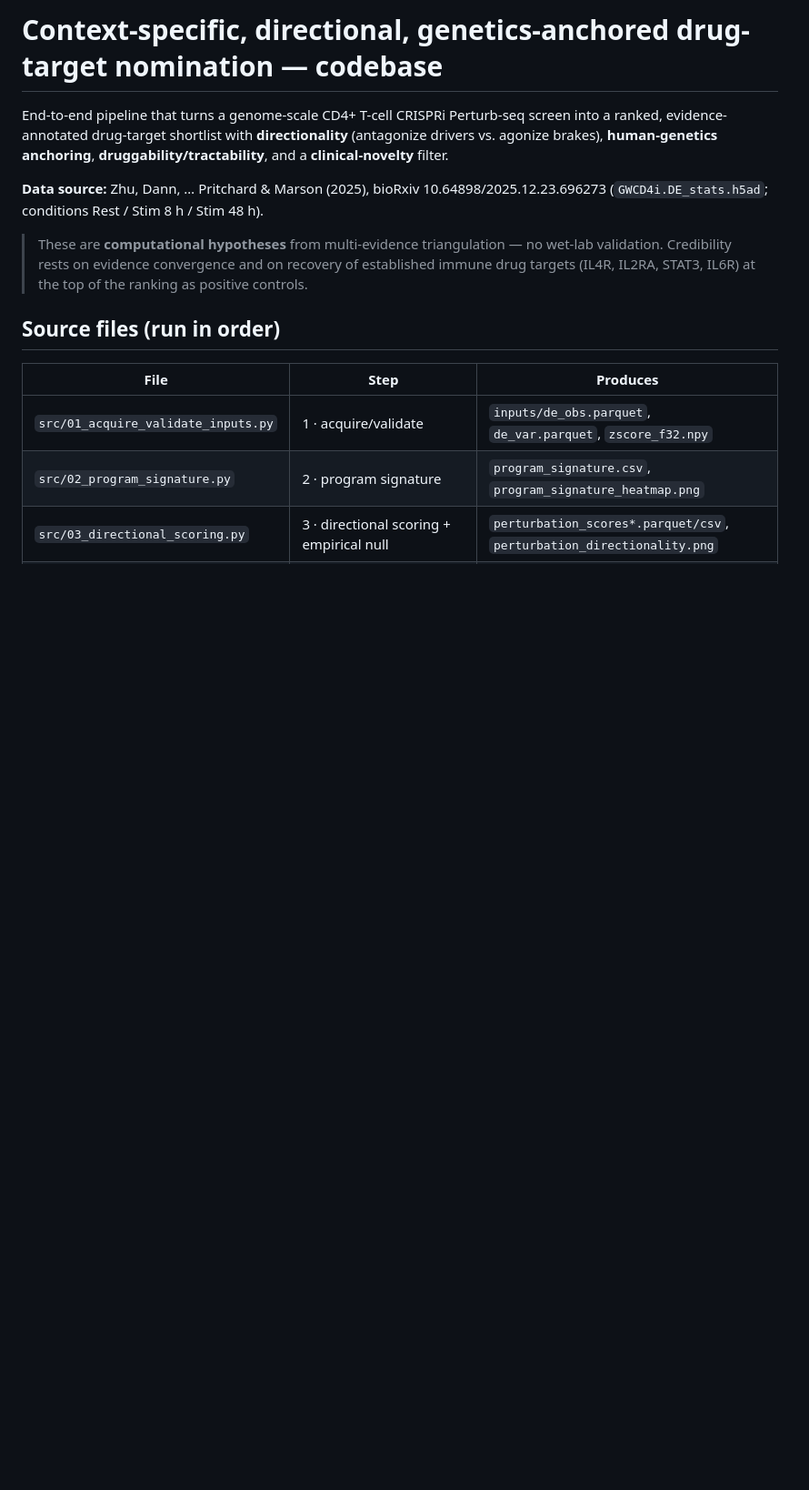
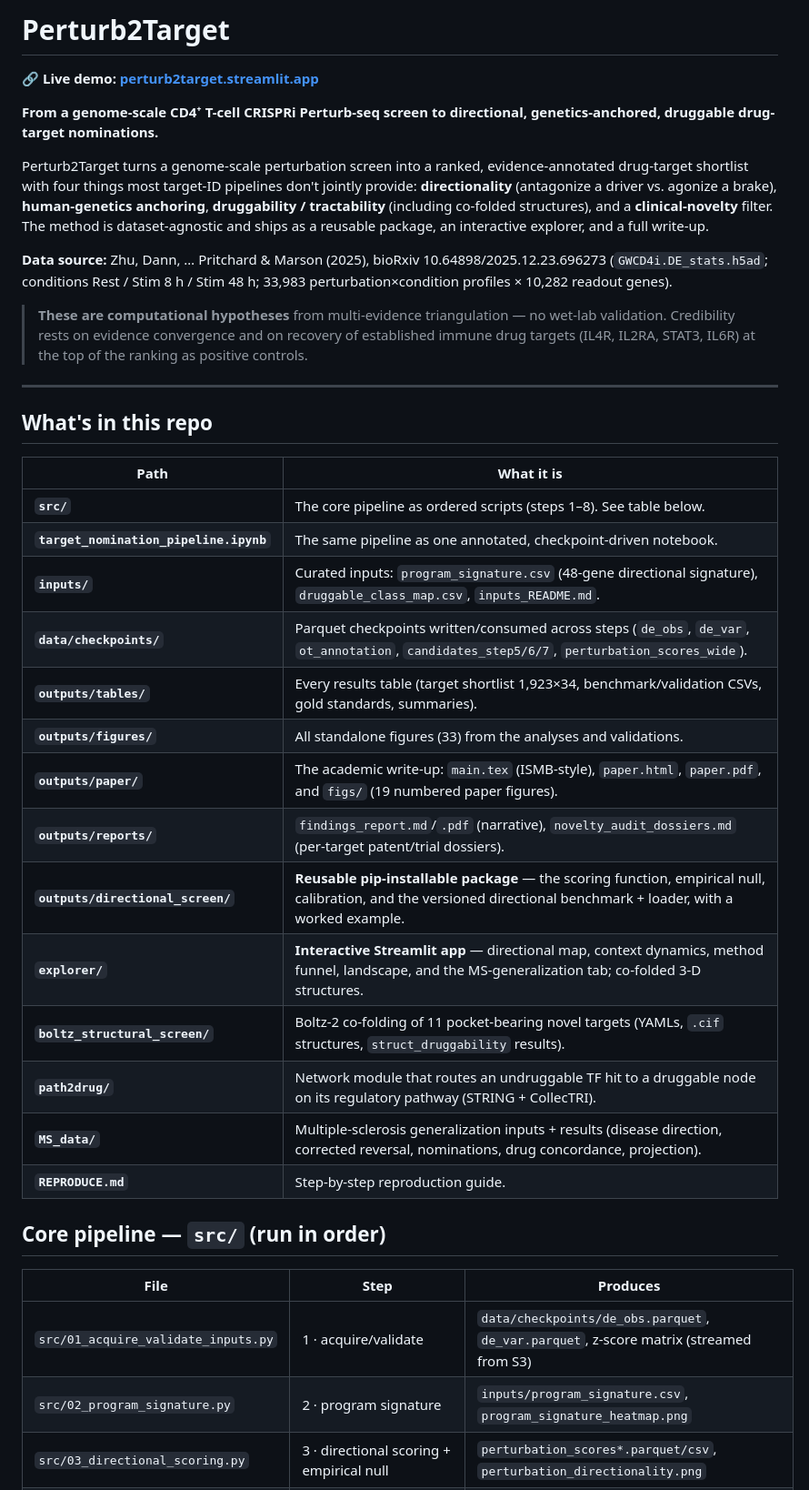
Before and after one commit to odeb1/Perturb2Target, a Markdown page: README.md, the part around one of its changes. Shown at 91% size. Rendered like a GitHub page; blank space fills up the shorter version.

```diff
--- a/README.md
+++ b/README.md
@@ -1,21 +1,49 @@
-# Context-specific, directional, genetics-anchored drug-target nomination — codebase
+# Perturb2Target
 
-End-to-end pipeline that turns a genome-scale CD4+ T-cell CRISPRi Perturb-seq screen into a
-ranked, evidence-annotated drug-target shortlist with **directionality** (antagonize drivers
-vs. agonize brakes), **human-genetics anchoring**, **druggability/tractability**, and a
-**clinical-novelty** filter.
+**🔗 Live demo: [perturb2target.streamlit.app](https://perturb2target.streamlit.app/)**
+
+**From a genome-scale CD4⁺ T-cell CRISPRi Perturb-seq screen to directional, genetics-anchored, druggable drug-target nominations.**
+
+Perturb2Target turns a genome-scale perturbation screen into a ranked, evidence-annotated
+drug-target shortlist with four things most target-ID pipelines don't jointly provide:
+**directionality** (antagonize a driver vs. agonize a brake), **human-genetics anchoring**,
+**druggability / tractability** (including co-folded structures), and a **clinical-novelty**
+filter. The method is dataset-agnostic and ships as a reusable package, an interactive
+explorer, and a full write-up.
 
 **Data source:** Zhu, Dann, … Pritchard & Marson (2025), bioRxiv 10.64898/2025.12.23.696273
-(`GWCD4i.DE_stats.h5ad`; conditions Rest / Stim 8 h / Stim 48 h).
+(`GWCD4i.DE_stats.h5ad`; conditions Rest / Stim 8 h / Stim 48 h; 33,983 perturbation×condition
+profiles × 10,282 readout genes).
 
-> These are **computational hypotheses** from multi-evidence triangulation — no wet-lab
+> **These are computational hypotheses** from multi-evidence triangulation — no wet-lab
 > validation. Credibility rests on evidence convergence and on recovery of established immune
 > drug targets (IL4R, IL2RA, STAT3, IL6R) at the top of the ranking as positive controls.
 
-## Source files (run in order)
+---
+
+## What's in this repo
+
+| Path | What it is |
+|---|---|
+| **`src/`** | The core pipeline as ordered scripts (steps 1–8). See table below. |
+| **`target_nomination_pipeline.ipynb`** | The same pipeline as one annotated, checkpoint-driven notebook. |
+| **`inputs/`** | Curated inputs: `program_signature.csv` (48-gene directional signature), `druggable_class_map.csv`, `inputs_README.md`. |
+| **`data/checkpoints/`** | Parquet checkpoints written/consumed across steps (`de_obs`, `de_var`, `ot_annotation`, `candidates_step5/6/7`, `perturbation_scores_wide`). |
+| **`outputs/tables/`** | Every results table (target shortlist 1,923×34, benchmark/validation CSVs, gold standards, summaries). |
+| **`outputs/figures/`** | All standalone figures (33) from the analyses and validations. |
+| **`outputs/paper/`** | The academic write-up: `main.tex` (ISMB-style), `paper.html`, `paper.pdf`, and `figs/` (19 numbered paper figures). |
+| **`outputs/reports/`** | `findings_report.md`/`.pdf` (narrative), `novelty_audit_dossiers.md` (per-target patent/trial dossiers). |
+| **`outputs/directional_screen/`** | **Reusable pip-installable package** — the scoring function, empirical null, calibration, and the versioned directional benchmark + loader, with a worked example. |
+| **`explorer/`** | **Interactive Streamlit app** — directional map, context dynamics, method funnel, landscape, and the MS-generalization tab; co-folded 3-D structures. |
+| **`boltz_structural_screen/`** | Boltz-2 co-folding of 11 pocket-bearing novel targets (YAMLs, `.cif` structures, `struct_druggability` results). |
+| **`path2drug/`** | Network module that routes an undruggable TF hit to a druggable node on its regulatory pathway (STRING + CollecTRI). |
+| **`MS_data/`** | Multiple-sclerosis generalization inputs + results (disease direction, corrected reversal, nominations, drug concordance, projection). |
+| **`REPRODUCE.md`** | Step-by-step reproduction guide. |
+
+## Core pipeline — `src/` (run in order)
 
 | File | Step | Produces |
 |---|---|---|
-| `src/01_acquire_validate_inputs.py` | 1 · acquire/validate | `inputs/de_obs.parquet`, `de_var.parquet`, `zscore_f32.npy` |
-| `src/02_program_signature.py` | 2 · program signature | `program_signature.csv`, `program_signature_heatmap.png` |
+| `src/01_acquire_validate_inputs.py` | 1 · acquire/validate | `data/checkpoints/de_obs.parquet`, `de_var.parquet`, z-score matrix (streamed from S3) |
+| `src/02_program_signature.py` | 2 · program signature | `inputs/program_signature.csv`, `program_signature_heatmap.png` |
 | `src/03_directional_scoring.py` | 3 · directional scoring + empirical null | `perturbation_scores*.parquet/csv`, `perturbation_directionality.png` |
```
Also changed, not shown: other parts of README.md (+52 -23 lines).
